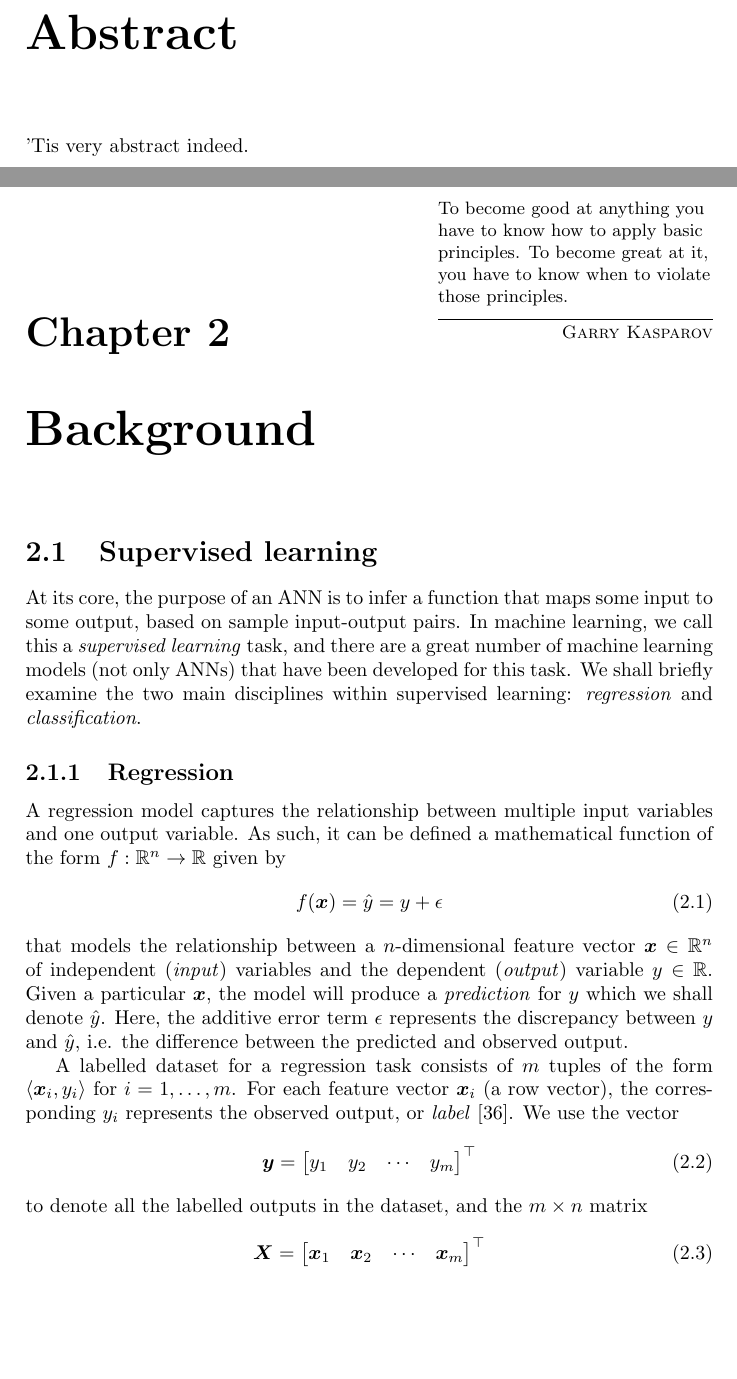
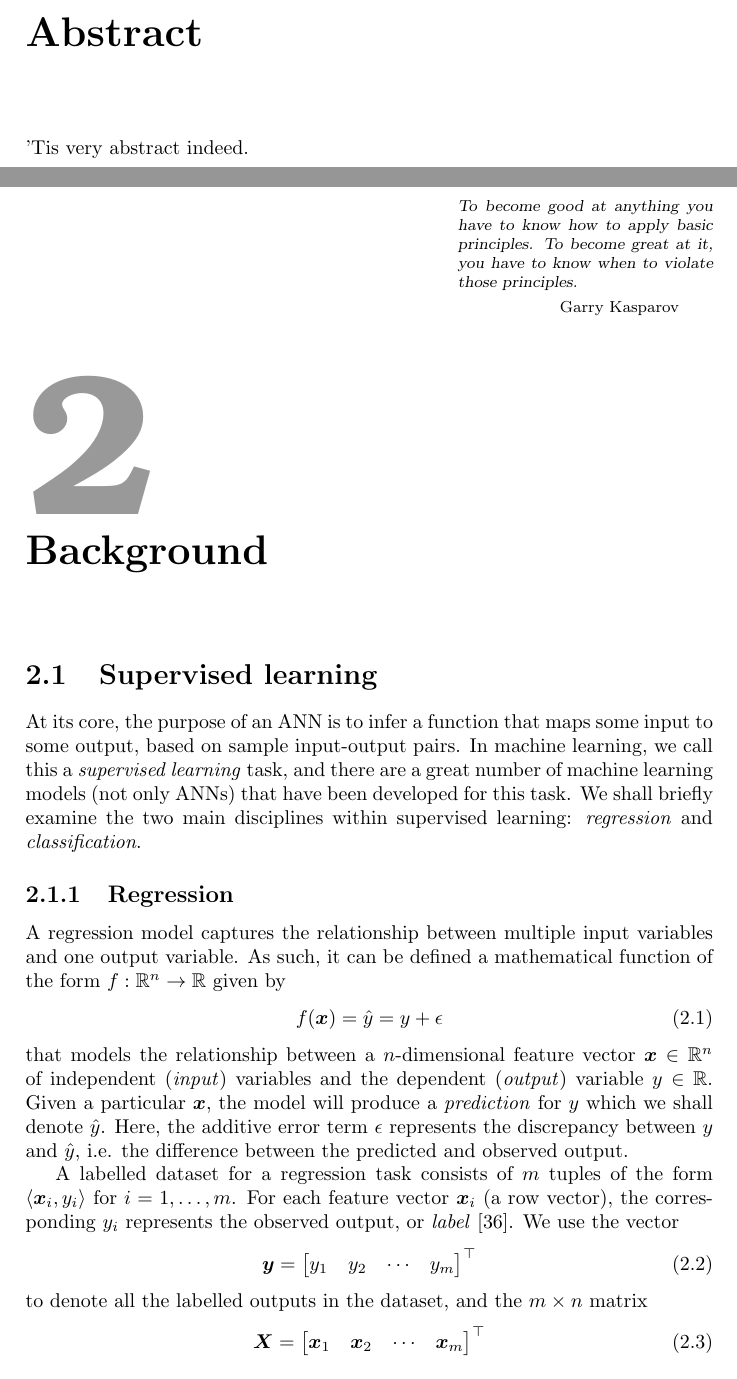
Before and after one commit to georg-wolflein/chesscog-report, a LaTeX thesis (main.tex, which reads chapters/background.tex): two parts of pages 2 and 15 of 63, joined at a grey line, cut so that both start at the same text, the shorter picture padded with empty space. Compiled offline with pdfLaTeX.

Commit message:
Fix alignment issues and format chapter headings

```diff
--- a/chapters/background.tex
+++ b/chapters/background.tex
@@ -3,8 +3,8 @@
 
 \begin{document}
 
+\chapquote{To become good at anything you have to know how to apply basic principles. To become great at it, you have to know when to violate those principles.}{Garry Kasparov}
 \chapter{Background}
-\chapquote{To become good at anything you have to know how to apply basic principles. To become great at it, you have to know when to violate those principles.}{Garry Kasparov}
 
 \section{Supervised learning}
 At its core, the purpose of an \gls{ann} is to infer a function that maps some input to some output, based on sample input-output pairs.
--- a/main.tex
+++ b/main.tex
@@ -1,6 +1,7 @@
 \documentclass[a4paper,oneside]{book}
 \usepackage[utf8]{inputenc}
-\usepackage{epigraph}
+\usepackage{xcolor}
+\usepackage{quotchap}
 \usepackage{breakcites} % don't let citations break out of the text frame
 %\usepackage{microtype} % get rid of some frame busts automatically
 \usepackage[font=small]{caption}
@@ -34,11 +35,34 @@
 \usepackage{algpseudocode}
 \usepackage{subfiles}
 
-\epigraphnoindent
+% BEGIN: left-align quotchap
+\makeatletter
+\renewcommand*{\sectfont}{\bfseries}% make it bold
+\renewcommand\chapter{%
+  \if@openright\cleardoublepage\else\clearpage\fi
+  \thispagestyle{plain}%
+  \global\@topnum\z@
+  \null\hfill\@printcites\par%
+  \@afterindentfalse
+  \secdef\@chapter\@schapter
+}
+\renewcommand{\@makechapterhead}[1]{%
+  \chapterheadstartvskip%
+  {\size@chapter{\sectfont\raggedright%
+    {\chapnumfont
+      \ifnum \c@secnumdepth >\m@ne%
+      \if@mainmatter\thechapter%
+      \fi\fi
+      \par\nobreak}%
+    {\raggedright\advance\leftmargin10em\interlinepenalty\@M #1\par}}% NEW
+  \nobreak\chapterheadendvskip}}
+\makeatother
+% END: left-align quotchap
+
 \newcommand{\chapquote}[2]{%
-  \epigraphhead[70]{%
-    \epigraph{#1}{\textsc{#2}}%
-  }%
+  \begin{savequote}[45mm]
+    #1 \qauthor{#2}
+  \end{savequote}%
 }
 
 \algnewcommand\algorithmicinput{\textbf{Input:}}
```
Also changed, not shown: chapters/chess_recognition.tex (+1 -2 lines), chapters/dataset.tex (+1 -1 lines), chapters/implementation.tex (+1 -3 lines), chapters/introduction.tex (+1 -1 lines), chapters/introduction/context_survey.tex (+0 -1 lines).
